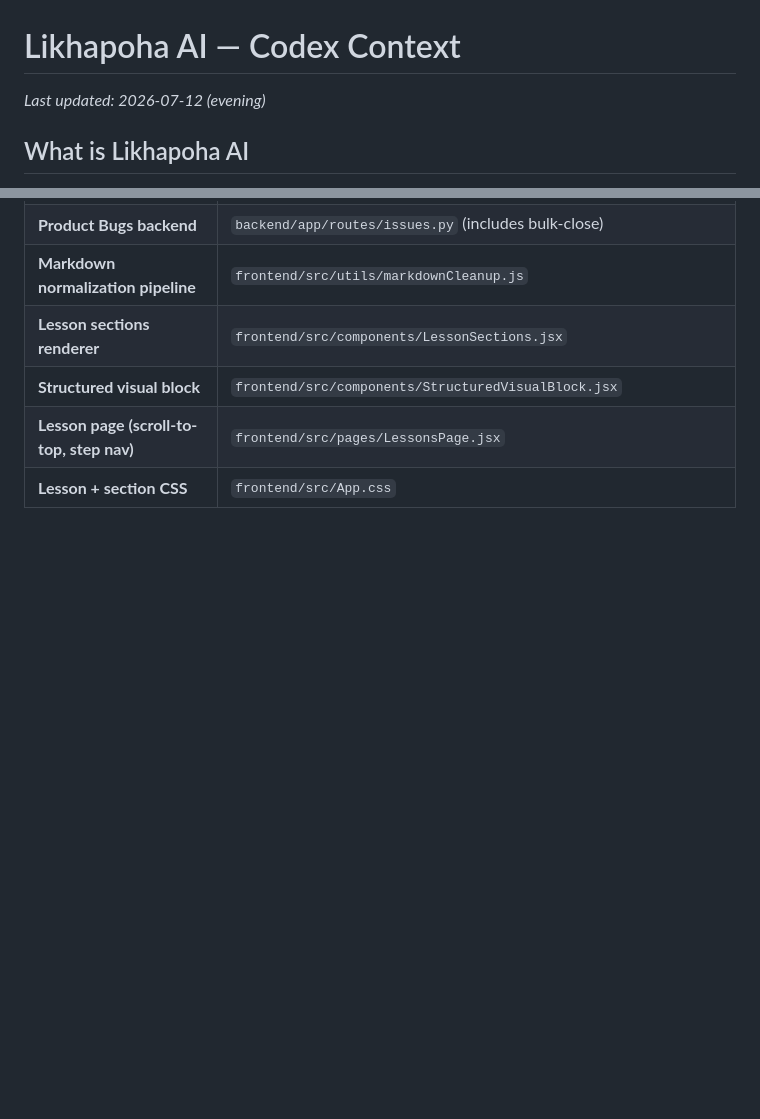
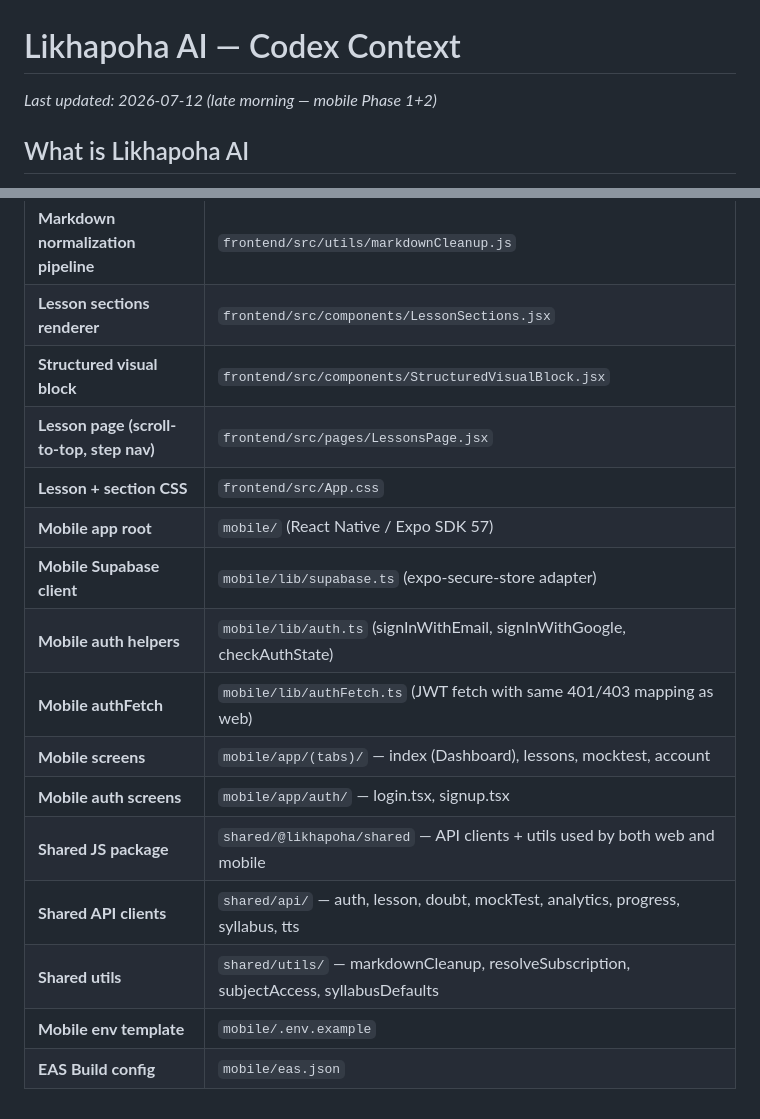
Before and after one commit to pradipbhuyan/likha-poha-ai, a Markdown page: LikhapohaContext-docs/CODEX_CONTEXT.md, 2 parts joined by grey strips. Drawn GitHub-style; blank space fills up the shorter version.

```diff
--- a/LikhapohaContext-docs/CODEX_CONTEXT.md
+++ b/LikhapohaContext-docs/CODEX_CONTEXT.md
@@ -1,6 +1,6 @@
 # Likhapoha AI — Codex Context
 
-_Last updated: 2026-07-12 (evening)_
+_Last updated: 2026-07-12 (late morning — mobile Phase 1+2)_
 
 ## What is Likhapoha AI
 
@@ -503,3 +503,14 @@ All ReactMarkdown section body renders use `LessonMarkdownTable` as the custom `
 | **Structured visual block** | `frontend/src/components/StructuredVisualBlock.jsx` |
 | **Lesson page (scroll-to-top, step nav)** | `frontend/src/pages/LessonsPage.jsx` |
 | **Lesson + section CSS** | `frontend/src/App.css` |
+| **Mobile app root** | `mobile/` (React Native / Expo SDK 57) |
+| **Mobile Supabase client** | `mobile/lib/supabase.ts` (expo-secure-store adapter) |
+| **Mobile auth helpers** | `mobile/lib/auth.ts` (signInWithEmail, signInWithGoogle, checkAuthState) |
+| **Mobile authFetch** | `mobile/lib/authFetch.ts` (JWT fetch with same 401/403 mapping as web) |
+| **Mobile screens** | `mobile/app/(tabs)/` — index (Dashboard), lessons, mocktest, account |
+| **Mobile auth screens** | `mobile/app/auth/` — login.tsx, signup.tsx |
+| **Shared JS package** | `shared/@likhapoha/shared` — API clients + utils used by both web and mobile |
+| **Shared API clients** | `shared/api/` — auth, lesson, doubt, mockTest, analytics, progress, syllabus, tts |
+| **Shared utils** | `shared/utils/` — markdownCleanup, resolveSubscription, subjectAccess, syllabusDefaults |
+| **Mobile env template** | `mobile/.env.example` |
+| **EAS Build config** | `mobile/eas.json` |
```
Also changed, not shown: LikhapohaContext-docs/docs/DECISION_LOG.md (+55 -1 lines).
